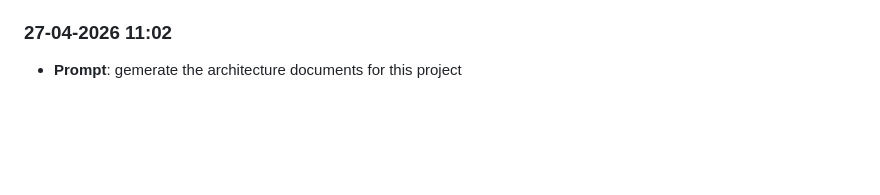
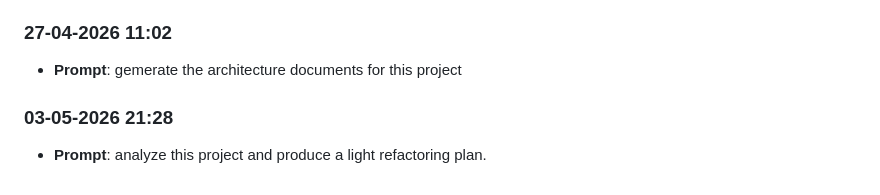
Before and after one commit to victor-oganwo/lab8-pygame, a Markdown page: prompts_history.md, the part around the change. Rendered like a GitHub page; blank space fills up the shorter version.

```diff
--- a/prompts_history.md
+++ b/prompts_history.md
@@ -52,3 +52,6 @@ Automatically captured prompt log. Entries are appended in chronological order (
 
 ### 27-04-2026 11:02
 - **Prompt**: gemerate the architecture documents for this project
+
+### 03-05-2026 21:28
+- **Prompt**: analyze this project and produce a light refactoring plan.
```
Also changed, not shown: JOURNAL.md (+16 -0 lines).
